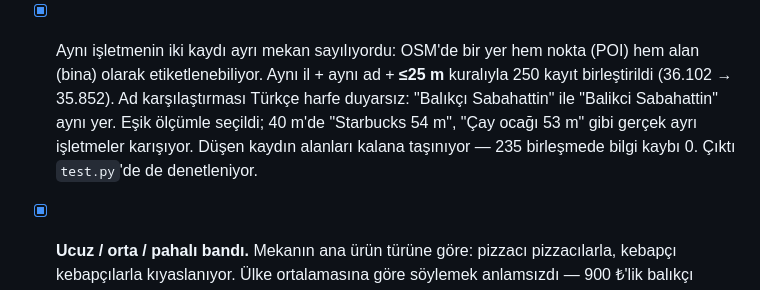
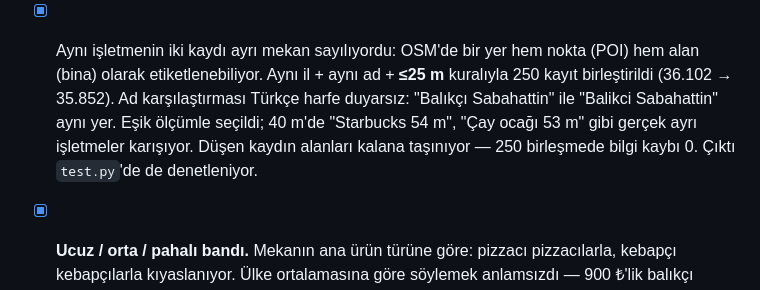
Before and after one commit to uzaygokcek941-sys/Oturalim, a Markdown page: OTURALIM.md, the part around the change. Drawn GitHub-style.

Commit message:
docs: kopya birlestirme paragrafinda kalan 235 duzeltildi
Co-Authored-By: Claude Opus 5 <noreply@anthropic.com>
Claude-Session: https://claude.ai/code/session_01KPrFXkt5BC2v8JhqDAcRm6

```diff
--- a/OTURALIM.md
+++ b/OTURALIM.md
@@ -336,10 +336,10 @@ tablosu geçti, `PAYLAS_FORM` sabiti kodda yok) · KVKK yer tutucu adresi
       nokta (POI) hem alan (bina) olarak etiketlenebiliyor. Aynı il + aynı ad
       + **≤25 m** kuralıyla 250 kayıt birleştirildi (36.102 → 35.852).
       Ad karşılaştırması Türkçe harfe duyarsız: "Balıkçı Sabahattin" ile
-      "Balikci Sabahattin" aynı yer. Eşik
-      ölçümle seçildi; 40 m'de "Starbucks 54 m", "Çay ocağı 53 m" gibi gerçek
-      ayrı işletmeler karışıyor. Düşen kaydın alanları kalana taşınıyor —
-      235 birleşmede bilgi kaybı 0. Çıktı `test.py`'de de denetleniyor.
+      "Balikci Sabahattin" aynı yer. Eşik ölçümle seçildi; 40 m'de
+      "Starbucks 54 m", "Çay ocağı 53 m" gibi gerçek ayrı işletmeler
+      karışıyor. Düşen kaydın alanları kalana taşınıyor — 250 birleşmede
+      bilgi kaybı 0. Çıktı `test.py`'de de denetleniyor.
 - [x] **Ucuz / orta / pahalı bandı.** Mekanın ana ürün türüne göre: pizzacı
       pizzacılarla, kebapçı kebapçılarla kıyaslanıyor. Ülke ortalamasına göre
       söylemek anlamsızdı — 900 ₺'lik balıkçı "pahalı", 480 ₺'lik pizzacı
```
